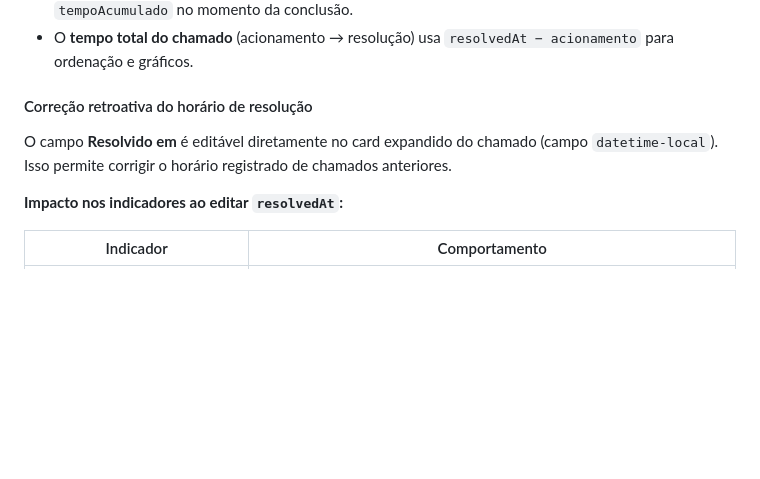
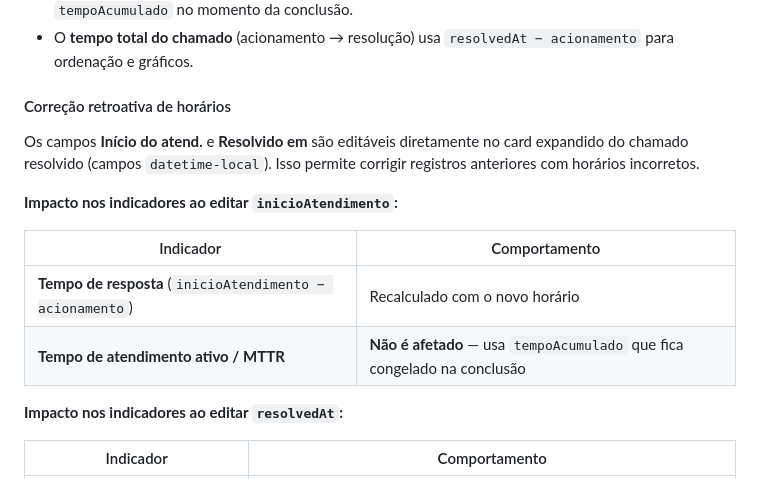
Before and after one commit to gre-backoffice/monitor-backoffice, a Markdown page: docs/REGRAS-DE-NEGOCIO.md, the part around the change. Rendered like a GitHub page; blank space fills up the shorter version.

Commit message:
docs: atualiza regras de negócio com edição retroativa do inicioAtendimento
Co-Authored-By: Claude Sonnet 4.6 <noreply@anthropic.com>

```diff
--- a/docs/REGRAS-DE-NEGOCIO.md
+++ b/docs/REGRAS-DE-NEGOCIO.md
@@ -74,9 +74,16 @@ Ao mover um chamado de **Em andamento** de volta para **Aberto**, o sistema exib
 - O **tempo de atendimento ativo** (trabalho real, excluindo pausas) fica congelado no campo `tempoAcumulado` no momento da conclusão.
 - O **tempo total do chamado** (acionamento → resolução) usa `resolvedAt − acionamento` para ordenação e gráficos.
 
-#### Correção retroativa do horário de resolução
+#### Correção retroativa de horários
 
-O campo **Resolvido em** é editável diretamente no card expandido do chamado (campo `datetime-local`). Isso permite corrigir o horário registrado de chamados anteriores.
+Os campos **Início do atend.** e **Resolvido em** são editáveis diretamente no card expandido do chamado resolvido (campos `datetime-local`). Isso permite corrigir registros anteriores com horários incorretos.
+
+**Impacto nos indicadores ao editar `inicioAtendimento`:**
+
+| Indicador | Comportamento |
+|---|---|
+| **Tempo de resposta** (`inicioAtendimento − acionamento`) | Recalculado com o novo horário |
+| **Tempo de atendimento ativo / MTTR** | **Não é afetado** — usa `tempoAcumulado` que fica congelado na conclusão |
 
 **Impacto nos indicadores ao editar `resolvedAt`:**
 
```
